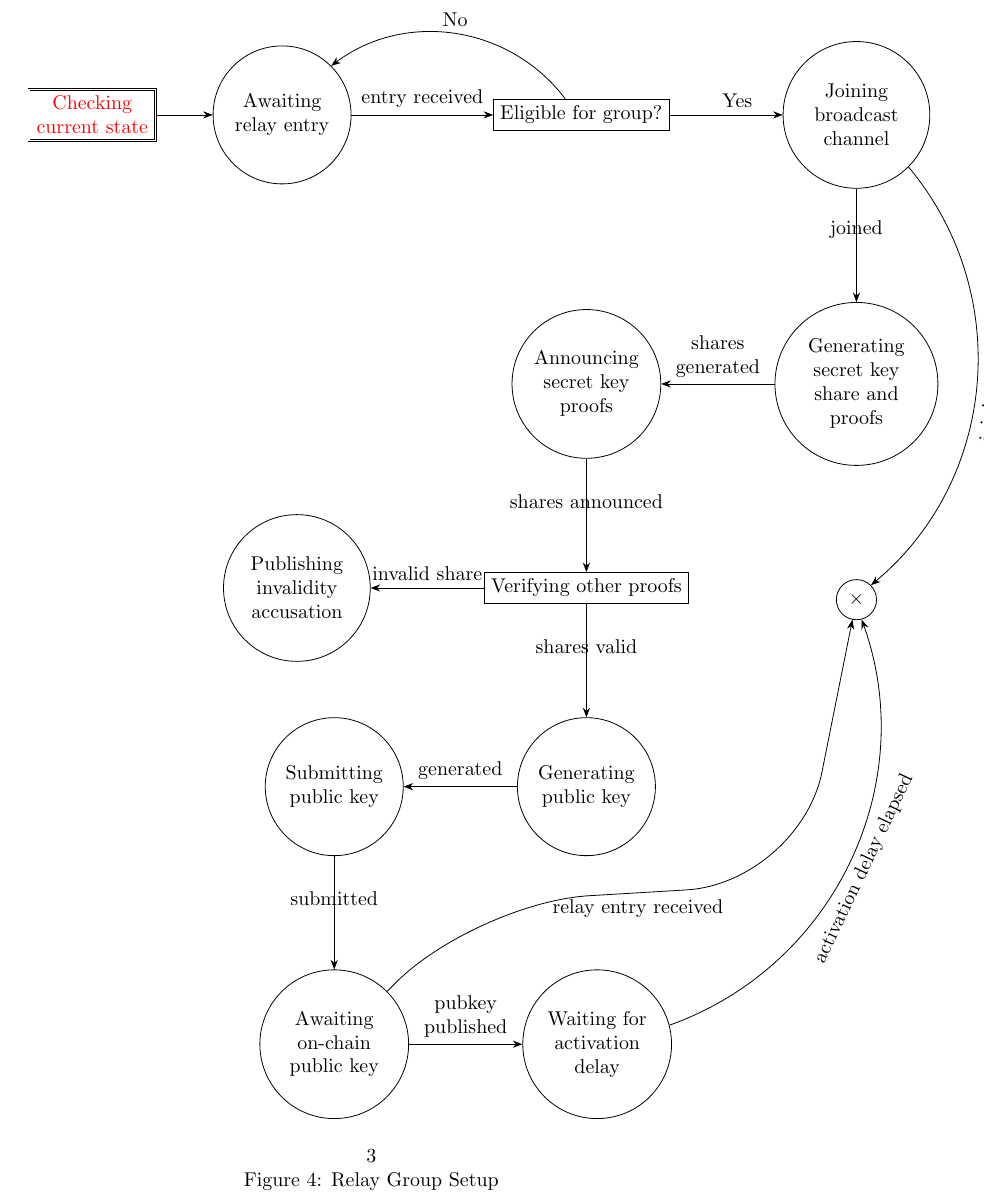
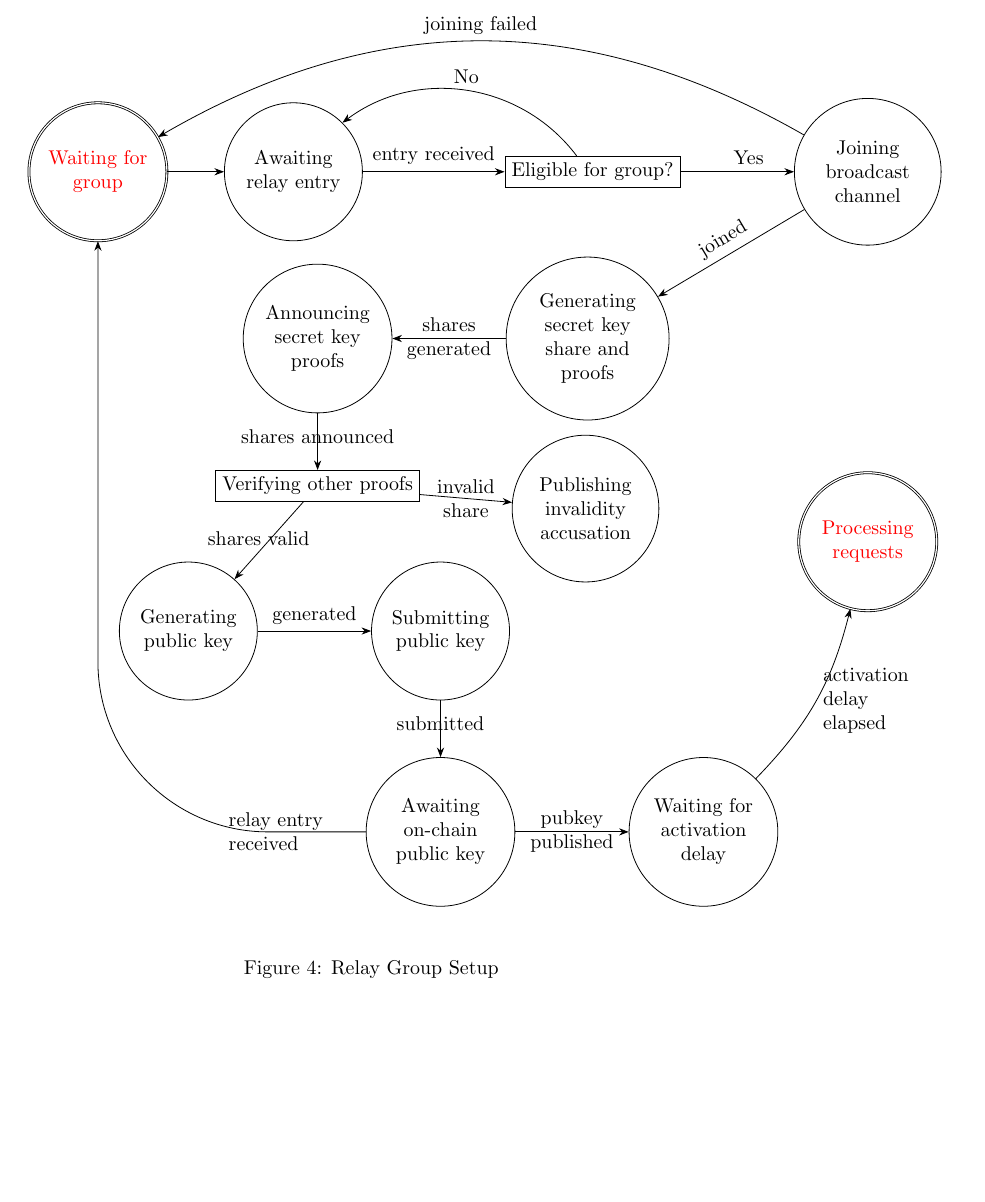
Before and after one commit to keep-network/keep-core, a LaTeX document (docs/relay-states.tex, which reads docs/img-src/relay-group-setup.tikz): part of page 3 of 4, cut at the place of the change, the shorter picture padded with empty space. Compiled offline with pdfLaTeX.

Commit message:
Clarified and tightened up relay group setup.
In particular, the start and end states are now clearer and linked to their
relevant diagrams (we were using a single unlabeled exit state, whereas there
are two possible exits, and an incorrectly labeled start state). Also
rearranged nodes and edges to fit into a tighter space.

```diff
--- a/docs/img-src/relay-group-setup.tikz
+++ b/docs/img-src/relay-group-setup.tikz
@@ -1,67 +1,54 @@
 % -*- root: ../relay-states.tex -*-
-\tikz[curve to exit/.style={to path={[rounded corners=2cm]-- ++(2.5,2.5) -- ($ (\tikztotarget) - (1,5) $)\tikztonodes -- (\tikztotarget)}}]{
-  \node[nested decision,text width=2cm] (start) {\hyperref[fig:relay-group-initialization]{Checking current state}};
+\tikz{
+  \node[nested state,text width=2cm] (waiting) {\hyperref[fig:relay-group-initialization]{Waiting for group}};
 
-  \node[state] (awaiting entry) [right=of start] {Awaiting\\relay entry};
+  \node[state] (awaiting entry) [right=of waiting] {Awaiting\\relay entry};
 
   \node[decision] (eligibility check) [right=2.5cm of awaiting entry] {Eligible for group?};
 
   \node[state] (joining channel) [right=2cm of eligibility check] {Joining broadcast channel};
 
-  \node[state] (generating) [below=2cm of joining channel] {Generating secret key share and proofs};
+  \node[state] (generating) [below left=1cm and 3cm of joining channel] {Generating secret key share and proofs};
 
   \node[state] (announcing) [left=2cm of generating] {Announcing secret key proofs};
 
-  \node[decision] (verifying) [below=2cm of announcing] {Verifying other proofs};
+  \node[decision] (verifying) [below=1cm of announcing] {Verifying other proofs};
 
   % FIXME Accusation process is incomplete and might be its own sub-diagram.
-  \node[state] (accusing) [left=2cm of verifying] {Publishing invalidity accusation};
-  \node[state] (generating pubkey) [below=2cm of verifying] {Generating public key};
+  \node[state] (accusing) [below right=-0.8cm and 2cm of verifying] {Publishing invalidity accusation};
+  \node[state] (generating pubkey) [below left=2cm of verifying.south] {Generating public key};
 
-  \node[state] (submitting pubkey) [left=2cm of generating pubkey] {Submitting public key};
+  \node[state] (submitting pubkey) [right=2cm of generating pubkey] {Submitting public key};
 
-  \node[state] (awaiting pubkey) [below=2cm of submitting pubkey] {Awaiting on-chain public key};
+  \node[state] (awaiting pubkey) [below=1cm of submitting pubkey] {Awaiting on-chain public key};
 
   \node[state] (pending activation delay) [right=2cm of awaiting pubkey] {Waiting for activation delay};
 
-  \node[start state] (exit) [below=2cm of generating,align=flush center,text width=0.3cm] {$\times$};
+  \node[nested state] (processing) [below=4cm of joining channel,text width=2cm] {\hyperref[fig:relay-entry-request-processing]{Processing requests}};
 
-  %\node[state] ()
-
-%   \node[decision] (stake check) [right=of start] {Staked?\footnote{Local check to avoid doing unnecessary work.}};
-
-%   \node[nested state] (joining) [right=of stake check] {\hyperref[fig:libp2p-join]{Joining\\\tt{libp2p}}};
-
-%   \node[decision] (state check) [below=2cm of joining] {Checking\\current\\state};
-
-%   \node[nested state] (waiting) [below left=3cm of state check,text width=2cm] {\hyperref[fig:relay-group-assignment]{Waiting\\for group}};
-%   \node[nested state] (setting up group) [below right=3cm of waiting,text width=2cm] {\hyperref[fig:relay-group-setup]{Setting up group}};
-
-%   \node[nested state] (processing) [below right=3cm of state check,text width=1.7cm] {\hyperref[fig:relay-entry-request-processing]{Processing requests}};
-
-   \path [->] (start) edge (awaiting entry)
+   \path [->] (waiting) edge (awaiting entry)
 
               (awaiting entry) edge node [above] {entry received} (eligibility check)
 
               (eligibility check) edge [bend right=45] node [above] {No} (awaiting entry)
-              (eligibility check) edge [pos=0.6] node {Yes} (joining channel)
+                                  edge [pos=0.6] node {Yes} (joining channel)
 
-              (joining channel) edge [bend left=45] node [sloped,below] {joining failed} (exit)
-              (joining channel) edge node {joined} (generating)
+              (joining channel) edge [bend right=30] node {joining failed} (waiting)
+                                edge node [sloped] {joined} (generating)
 
-               (generating) edge node [text width=1.5cm,align=flush center] {shares generated} (announcing)
+               (generating) edge node [centered,text width=1.5cm,align=flush center] {shares generated} (announcing)
 
-               (announcing) edge node {shares announced} (verifying)
+               (announcing) edge [pos=0.65] node {shares announced} (verifying)
 
-               (verifying) edge node {invalid share} (accusing)
-               (verifying) edge node {shares valid} (generating pubkey)
+               (verifying) edge node [centered,text width=1.5cm,align=flush center] {invalid share} (accusing)
+                           edge [pos=0.65] node {shares valid} (generating pubkey)
 
                (generating pubkey) edge node {generated} (submitting pubkey)
 
-               (submitting pubkey) edge node {submitted} (awaiting pubkey)
+               (submitting pubkey) edge [pos=0.65] node {submitted} (awaiting pubkey)
 
-               (awaiting pubkey) edge [curve to exit] node [below] {relay entry received} (exit)
-               (awaiting pubkey) edge node [text width=1.5cm,align=flush center] {pubkey published} (pending activation delay)
+               (awaiting pubkey) edge [to path={[rounded corners=3cm] -| (\tikztotarget) \tikztonodes}] node [pos=0.15,centered,text width=2cm] {relay entry received} (waiting)
+                                 edge node [centered,text width=1.5cm,align=flush center] {pubkey published} (pending activation delay)
 
-               (pending activation delay) edge [bend right=45] node [sloped,below] {activation delay elapsed} (exit)
+               (pending activation delay) edge [bend right=15] node [right,text width=2cm] {activation delay elapsed} (processing)
 }
```
